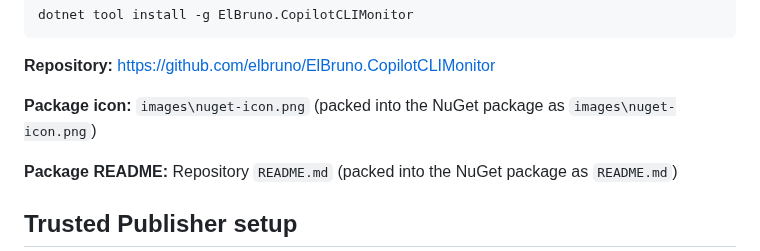
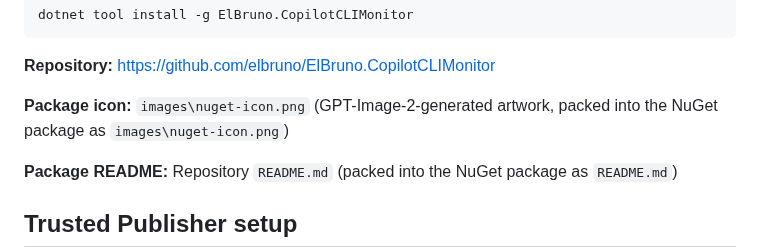
Before and after one commit to elbruno/ElBruno.CopilotCLIMonitor, a Markdown page: docs/nuget-publishing.md, the part around the change. Drawn GitHub-style.

Commit message:
feat: refresh NuGet package icon
Co-authored-by: Copilot <223556219+Copilot@users.noreply.github.com>

```diff
--- a/docs/nuget-publishing.md
+++ b/docs/nuget-publishing.md
@@ -20,7 +20,7 @@ dotnet tool install -g ElBruno.CopilotCLIMonitor
 
 **Repository:** https://github.com/elbruno/ElBruno.CopilotCLIMonitor
 
-**Package icon:** `images\nuget-icon.png` (packed into the NuGet package as `images\nuget-icon.png`)
+**Package icon:** `images\nuget-icon.png` (GPT-Image-2-generated artwork, packed into the NuGet package as `images\nuget-icon.png`)
 
 **Package README:** Repository `README.md` (packed into the NuGet package as `README.md`)
 
```
Also changed, not shown: images/nuget-icon.png, 1 other file.
